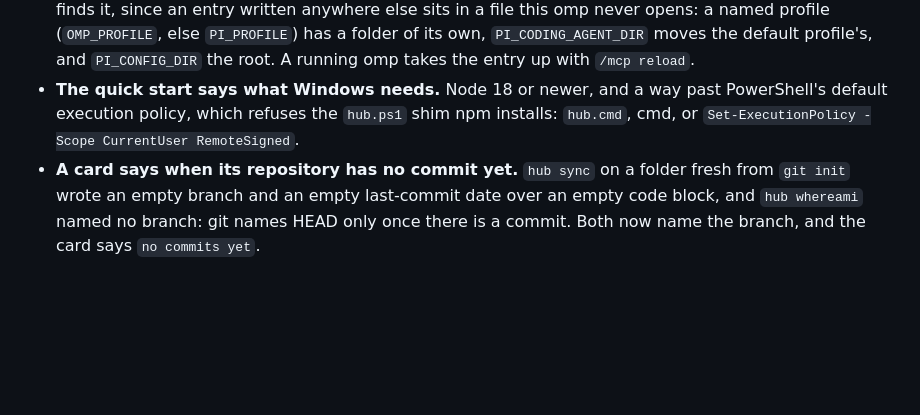
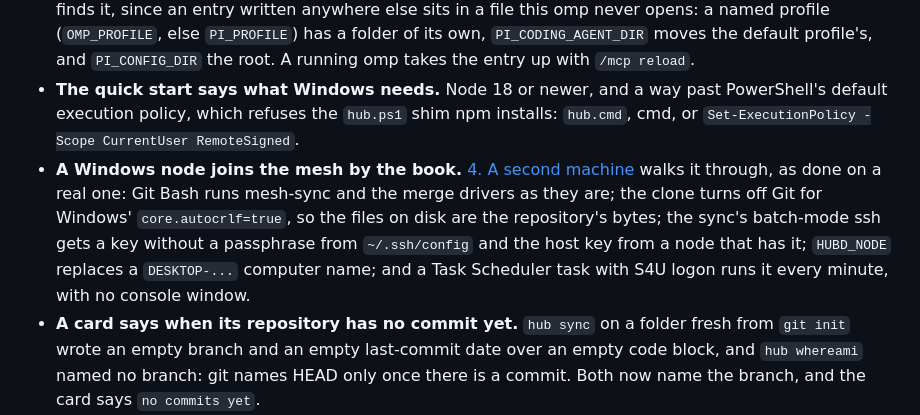
Before and after one commit to bzdOS/hubd, a Markdown page: CHANGELOG.md, the part around the change. Rendered like a GitHub page; blank space fills up the shorter version.

```diff
--- a/CHANGELOG.md
+++ b/CHANGELOG.md
@@ -16,6 +16,13 @@ a version here never migrates or deletes data.
 - **The quick start says what Windows needs.** Node 18 or newer, and a way past
   PowerShell's default execution policy, which refuses the `hub.ps1` shim npm installs:
   `hub.cmd`, cmd, or `Set-ExecutionPolicy -Scope CurrentUser RemoteSigned`.
+- **A Windows node joins the mesh by the book.** [4. A second machine](docs/start/4-second-machine.md#a-windows-node)
+  walks it through, as done on a real one: Git Bash runs mesh-sync and the merge
+  drivers as they are; the clone turns off Git for Windows' `core.autocrlf=true`, so the
+  files on disk are the repository's bytes; the sync's batch-mode ssh gets a key without
+  a passphrase from `~/.ssh/config` and the host key from a node that has it;
+  `HUBD_NODE` replaces a `DESKTOP-...` computer name; and a Task Scheduler task with S4U
+  logon runs it every minute, with no console window.
 - **A card says when its repository has no commit yet.** `hub sync` on a folder fresh
   from `git init` wrote an empty branch and an empty last-commit date over an empty
   code block, and `hub whereami` named no branch: git names HEAD only once there is a
```
Also changed, not shown: docs/quickstart.md (+3 -2 lines), docs/start/4-second-machine.md (+81 -1 lines).
